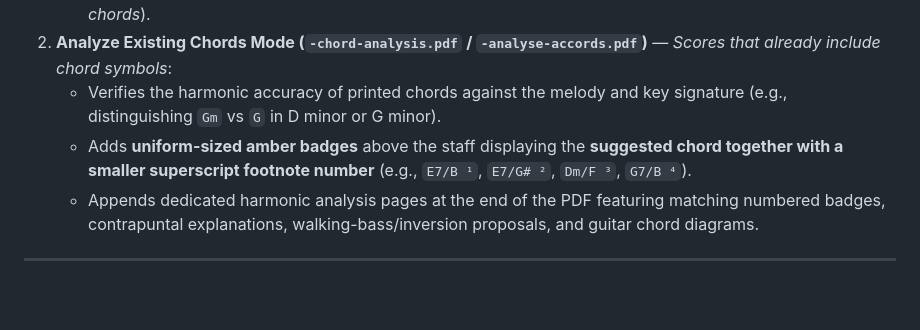
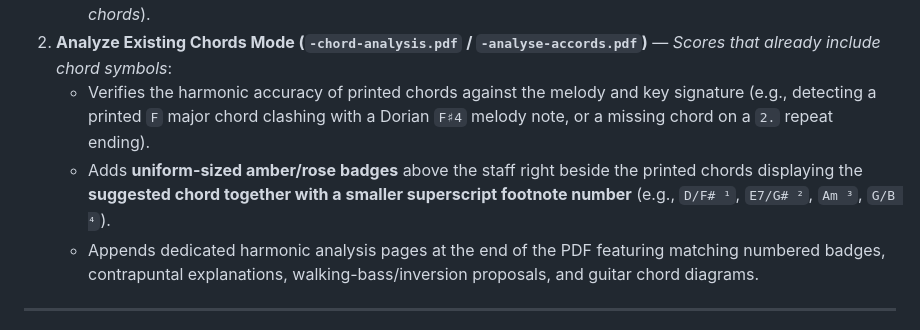
Before and after one commit to alexismp/akkord, a Markdown page: README.md, the part around one of its changes. Drawn GitHub-style; blank space fills up the shorter version.

```diff
--- a/README.md
+++ b/README.md
@@ -27,8 +27,8 @@ Depending on the content of each detected PDF score, **Akkord** automatically op
    * Adds blue chord pills directly above each staff system using adaptive 2pt ink-collision avoidance.
    * Appends a multi-row guitar fretboard chord diagram chart and a guide for inverted bass chords (*slash chords*).
 2. **Analyze Existing Chords Mode (`-chord-analysis.pdf` / `-analyse-accords.pdf`)** — *Scores that already include chord symbols*:
-   * Verifies the harmonic accuracy of printed chords against the melody and key signature (e.g., distinguishing `Gm` vs `G` in D minor or G minor).
-   * Adds **uniform-sized amber badges** above the staff displaying the **suggested chord together with a smaller superscript footnote number** (e.g., `E7/B ¹`, `E7/G# ²`, `Dm/F ³`, `G7/B ⁴`).
+   * Verifies the harmonic accuracy of printed chords against the melody and key signature (e.g., detecting a printed `F` major chord clashing with a Dorian `F♯4` melody note, or a missing chord on a `2.` repeat ending).
+   * Adds **uniform-sized amber/rose badges** above the staff right beside the printed chords displaying the **suggested chord together with a smaller superscript footnote number** (e.g., `D/F# ¹`, `E7/G# ²`, `Am ³`, `G/B ⁴`).
    * Appends dedicated harmonic analysis pages at the end of the PDF featuring matching numbered badges, contrapuntal explanations, walking-bass/inversion proposals, and guitar chord diagrams.
 
 ---
```
Also changed, not shown: other parts of README.md (+9 -1 lines), docs/images/pdf-analyze-badges.png, docs/images/ui-advanced-menu.png, docs/images/ui-batch-results.png, 2 other files.
